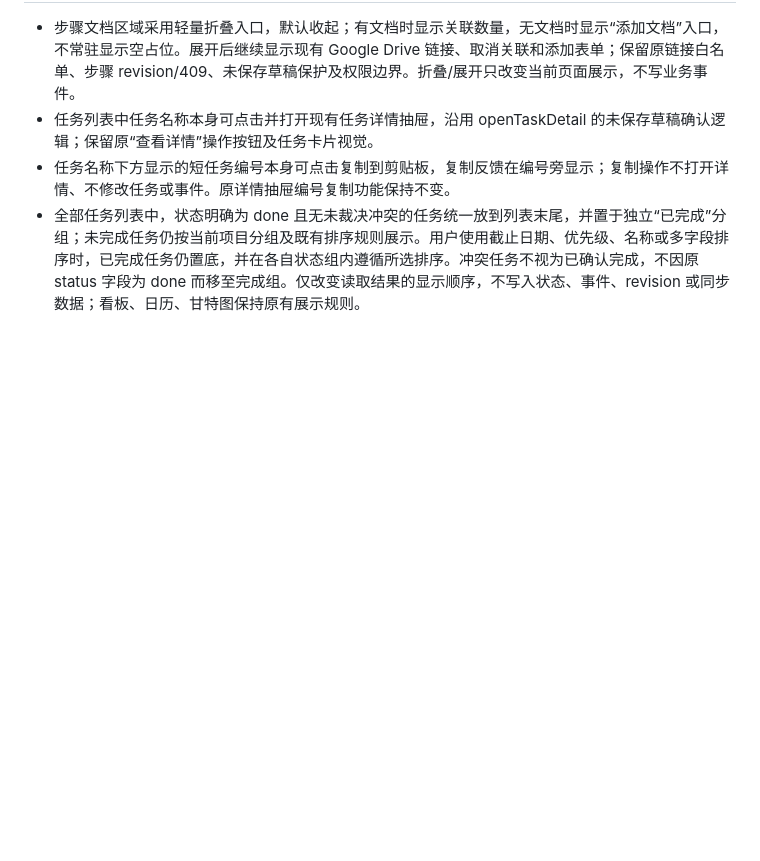
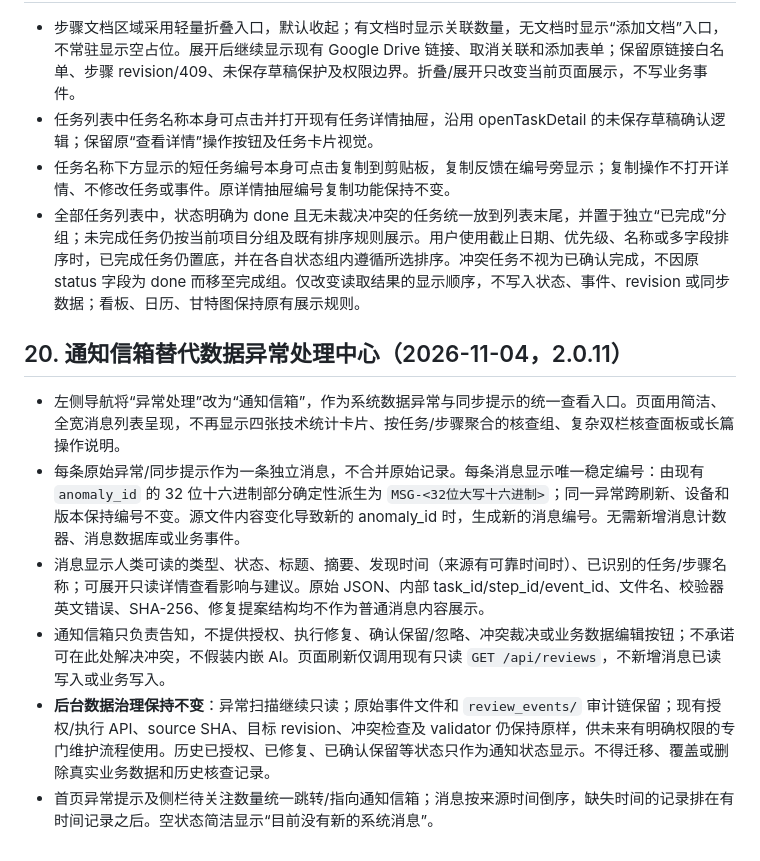
Before and after one commit to yudacheng666/AIWorkSpace, a Markdown page: docs/REQUIREMENTS.md, the part around the change. Drawn GitHub-style; blank space fills up the shorter version.

Commit message:
docs: define read-only notification inbox requirements

```diff
--- a/docs/REQUIREMENTS.md
+++ b/docs/REQUIREMENTS.md
@@ -158,3 +158,13 @@
 - 任务列表中任务名称本身可点击并打开现有任务详情抽屉，沿用 openTaskDetail 的未保存草稿确认逻辑；保留原“查看详情”操作按钮及任务卡片视觉。
 - 任务名称下方显示的短任务编号本身可点击复制到剪贴板，复制反馈在编号旁显示；复制操作不打开详情、不修改任务或事件。原详情抽屉编号复制功能保持不变。
 - 全部任务列表中，状态明确为 done 且无未裁决冲突的任务统一放到列表末尾，并置于独立“已完成”分组；未完成任务仍按当前项目分组及既有排序规则展示。用户使用截止日期、优先级、名称或多字段排序时，已完成任务仍置底，并在各自状态组内遵循所选排序。冲突任务不视为已确认完成，不因原 status 字段为 done 而移至完成组。仅改变读取结果的显示顺序，不写入状态、事件、revision 或同步数据；看板、日历、甘特图保持原有展示规则。
+
+
+## 20. 通知信箱替代数据异常处理中心（2026-11-04，2.0.11）
+
+- 左侧导航将“异常处理”改为“通知信箱”，作为系统数据异常与同步提示的统一查看入口。页面用简洁、全宽消息列表呈现，不再显示四张技术统计卡片、按任务/步骤聚合的核查组、复杂双栏核查面板或长篇操作说明。
+- 每条原始异常/同步提示作为一条独立消息，不合并原始记录。每条消息显示唯一稳定编号：由现有 `anomaly_id` 的 32 位十六进制部分确定性派生为 `MSG-<32位大写十六进制>`；同一异常跨刷新、设备和版本保持编号不变。源文件内容变化导致新的 anomaly_id 时，生成新的消息编号。无需新增消息计数器、消息数据库或业务事件。
+- 消息显示人类可读的类型、状态、标题、摘要、发现时间（来源有可靠时间时）、已识别的任务/步骤名称；可展开只读详情查看影响与建议。原始 JSON、内部 task_id/step_id/event_id、文件名、校验器英文错误、SHA-256、修复提案结构均不作为普通消息内容展示。
+- 通知信箱只负责告知，不提供授权、执行修复、确认保留/忽略、冲突裁决或业务数据编辑按钮；不承诺可在此处解决冲突，不假装内嵌 AI。页面刷新仅调用现有只读 `GET /api/reviews`，不新增消息已读写入或业务写入。
+- **后台数据治理保持不变**：异常扫描继续只读；原始事件文件和 `review_events/` 审计链保留；现有授权/执行 API、source SHA、目标 revision、冲突检查及 validator 仍保持原样，供未来有明确权限的专门维护流程使用。历史已授权、已修复、已确认保留等状态只作为通知状态显示。不得迁移、覆盖或删除真实业务数据和历史核查记录。
+- 首页异常提示及侧栏待关注数量统一跳转/指向通知信箱；消息按来源时间倒序，缺失时间的记录排在有时间记录之后。空状态简洁显示“目前没有新的系统消息”。
```
